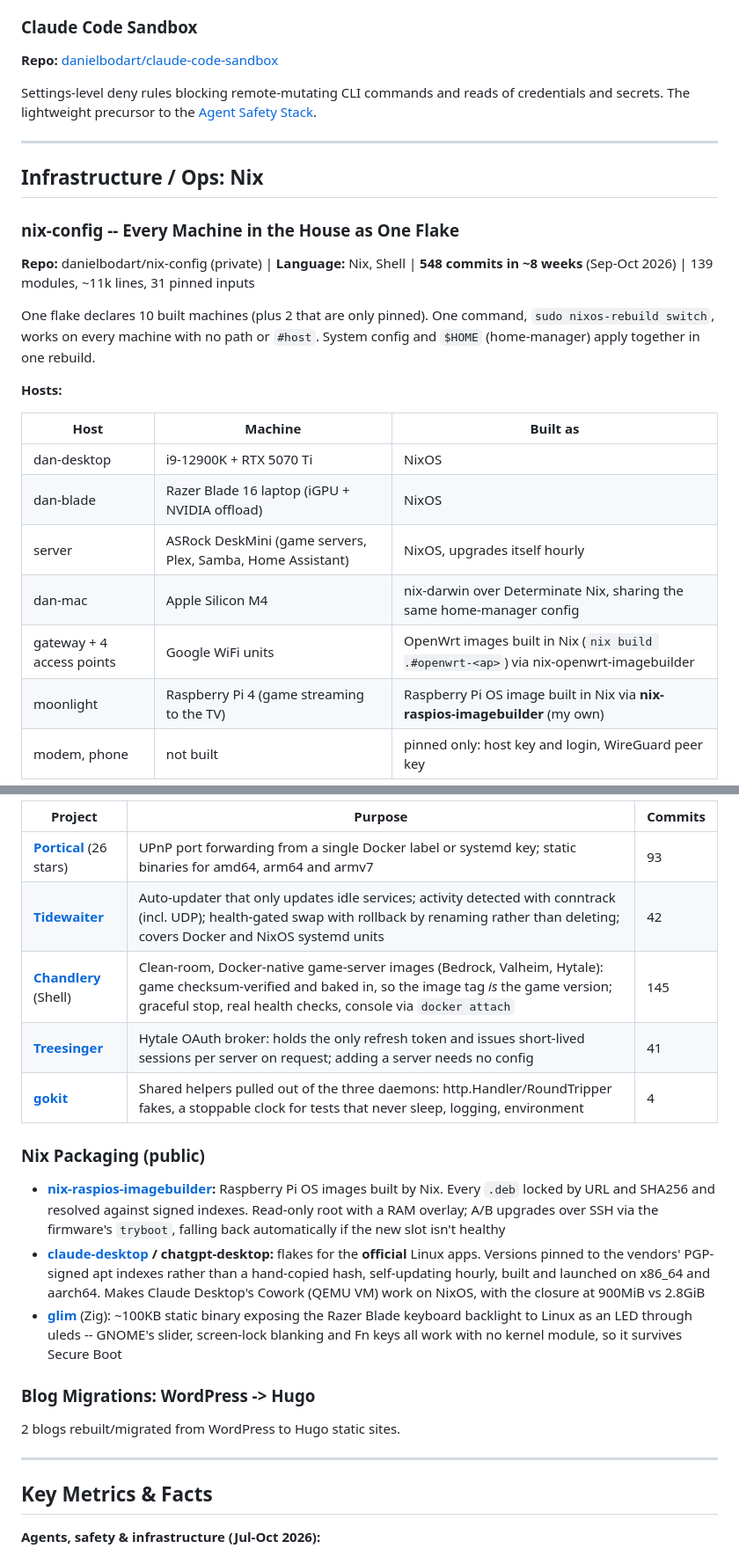
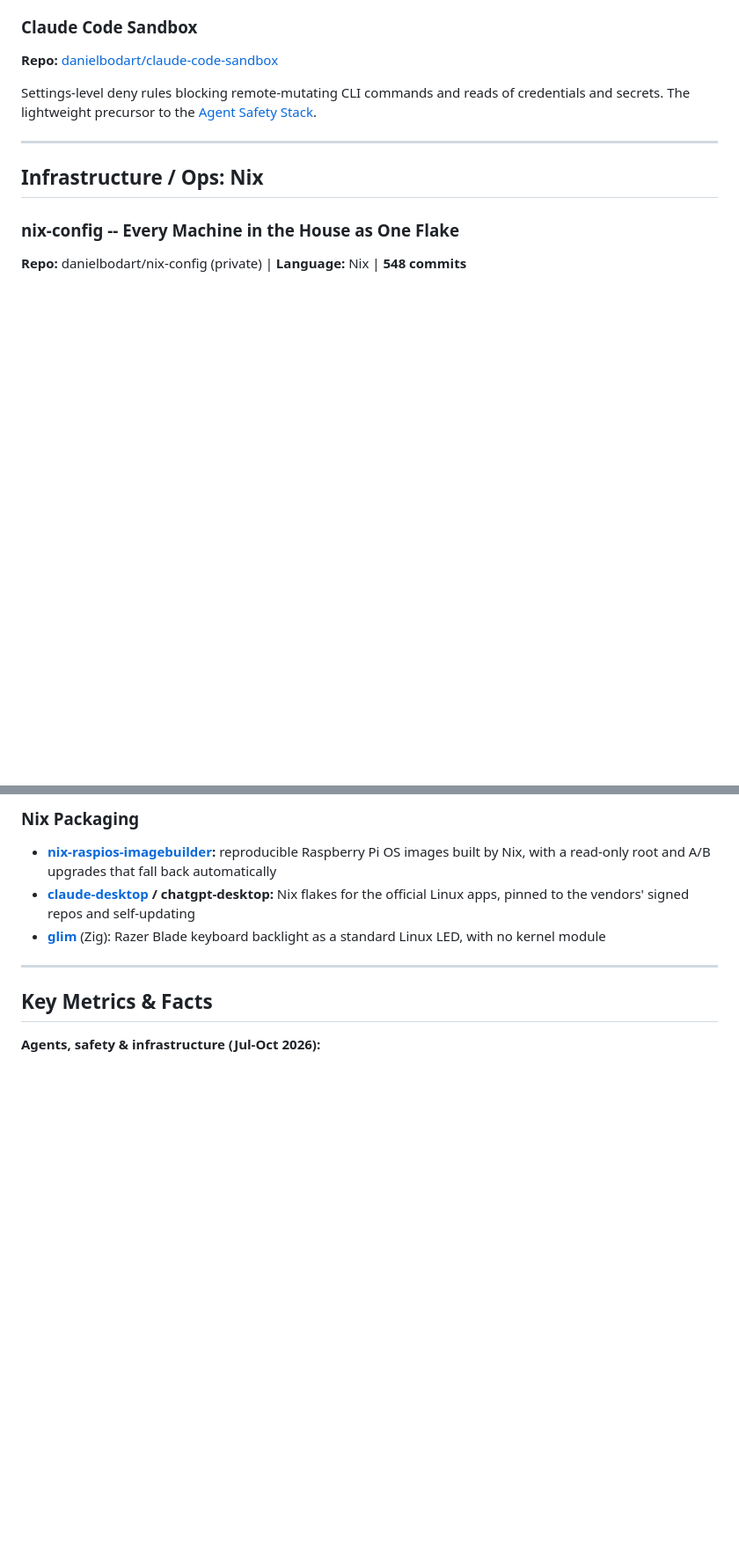
Before and after one commit to danielbodart/cv, a Markdown page: portfolio.md, 2 parts joined by grey strips. Shown at 88% size. GitHub-like rendering; blank space fills up the shorter version.

```diff
--- a/portfolio.md
+++ b/portfolio.md
@@ -356,19 +356,5 @@ Settings-level deny rules blocking remote-mutating CLI commands and reads of cre
 ## Infrastructure / Ops: Nix
 
 ### nix-config -- Every Machine in the House as One Flake
-**Repo:** danielbodart/nix-config (private) | **Language:** Nix, Shell | **548 commits in ~8 weeks** (Sep-Oct 2026) | 139 modules, ~11k lines, 31 pinned inputs
+**Repo:** danielbodart/nix-config (private) | **Language:** Nix | **548 commits**
 
-One flake declares 10 built machines (plus 2 that are only pinned). One command, `sudo nixos-rebuild switch`, works on every machine with no path or `#host`. System config and `$HOME` (home-manager) apply together in one rebuild.
-
-**Hosts:**
-
-| Host | Machine | Built as |
-|------|---------|----------|
-| dan-desktop | i9-12900K + RTX 5070 Ti | NixOS |
-| dan-blade | Razer Blade 16 laptop (iGPU + NVIDIA offload) | NixOS |
-| server | ASRock DeskMini (game servers, Plex, Samba, Home Assistant) | NixOS, upgrades itself hourly |
-| dan-mac | Apple Silicon M4 | nix-darwin over Determinate Nix, sharing the same home-manager config |
-| gateway + 4 access points | Google WiFi units | OpenWrt images built in Nix (`nix build .#openwrt-<ap>`) via nix-openwrt-imagebuilder |
-| moonlight | Raspberry Pi 4 (game streaming to the TV) | Raspberry Pi OS image built in Nix via **nix-raspios-imagebuilder** (my own) |
-| modem, phone | not built | pinned only: host key and login, WireGuard peer key |
-
@@ -405,20 +376,8 @@ Self-hosted Minecraft Bedrock, Valheim and Hytale servers for my kids and me, bu
 
-
-| Project | Purpose | Commits |
-|---------|---------|---------|
-| **[Portical](https://github.com/danielbodart/portical)** (26 stars) | UPnP port forwarding from a single Docker label or systemd key; static binaries for amd64, arm64 and armv7 | 93 |
-| **[Tidewaiter](https://github.com/danielbodart/tidewaiter)** | Auto-updater that only updates idle services; activity detected with conntrack (incl. UDP); health-gated swap with rollback by renaming rather than deleting; covers Docker and NixOS systemd units | 42 |
-| **[Chandlery](https://github.com/danielbodart/chandlery)** (Shell) | Clean-room, Docker-native game-server images (Bedrock, Valheim, Hytale): game checksum-verified and baked in, so the image tag *is* the game version; graceful stop, real health checks, console via `docker attach` | 145 |
-| **[Treesinger](https://github.com/danielbodart/treesinger)** | Hytale OAuth broker: holds the only refresh token and issues short-lived sessions per server on request; adding a server needs no config | 41 |
-| **[gokit](https://github.com/danielbodart/gokit)** | Shared helpers pulled out of the three daemons: http.Handler/RoundTripper fakes, a stoppable clock for tests that never sleep, logging, environment | 4 |
-
-### Nix Packaging (public)
-- **[nix-raspios-imagebuilder](https://github.com/danielbodart/nix-raspios-imagebuilder):** Raspberry Pi OS images built by Nix. Every `.deb` locked by URL and SHA256 and resolved against signed indexes. Read-only root with a RAM overlay; A/B upgrades over SSH via the firmware's `tryboot`, falling back automatically if the new slot isn't healthy
-- **[claude-desktop](https://github.com/danielbodart/claude-desktop) / chatgpt-desktop:** flakes for the **official** Linux apps. Versions pinned to the vendors' PGP-signed apt indexes rather than a hand-copied hash, self-updating hourly, built and launched on x86_64 and aarch64. Makes Claude Desktop's Cowork (QEMU VM) work on NixOS, with the closure at 900MiB vs 2.8GiB
-- **[glim](https://github.com/danielbodart/glim)** (Zig): ~100KB static binary exposing the Razer Blade keyboard backlight to Linux as an LED through uleds -- GNOME's slider, screen-lock blanking and Fn keys all work with no kernel module, so it survives Secure Boot
-
-### Blog Migrations: WordPress -> Hugo
-2 blogs rebuilt/migrated from WordPress to Hugo static sites.
+### Nix Packaging
+- **[nix-raspios-imagebuilder](https://github.com/danielbodart/nix-raspios-imagebuilder):** reproducible Raspberry Pi OS images built by Nix, with a read-only root and A/B upgrades that fall back automatically
+- **[claude-desktop](https://github.com/danielbodart/claude-desktop) / chatgpt-desktop:** Nix flakes for the official Linux apps, pinned to the vendors' signed repos and self-updating
+- **[glim](https://github.com/danielbodart/glim)** (Zig): Razer Blade keyboard backlight as a standard Linux LED, with no kernel module
 
 ---
 
```
Also changed, not shown: other parts of portfolio.md (+12 -27 lines).
